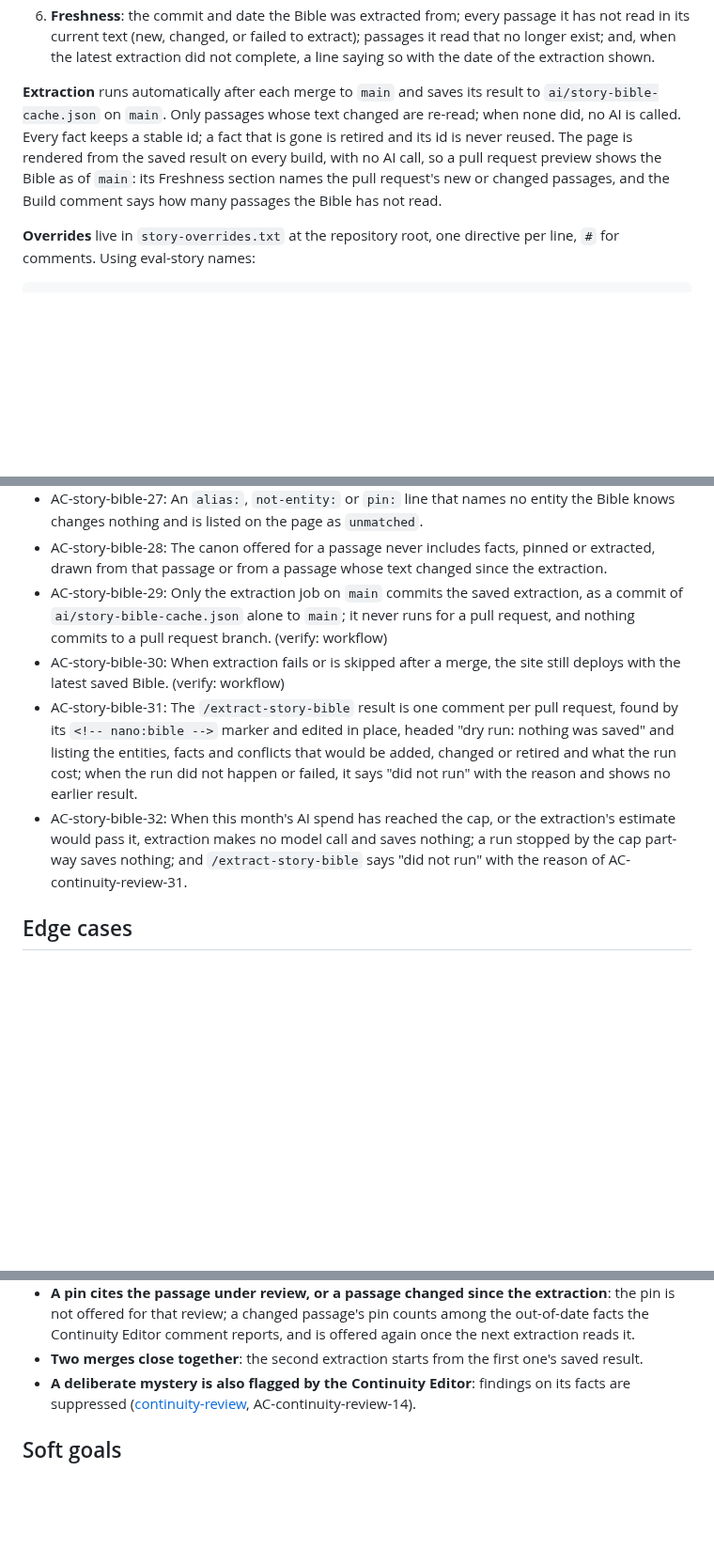
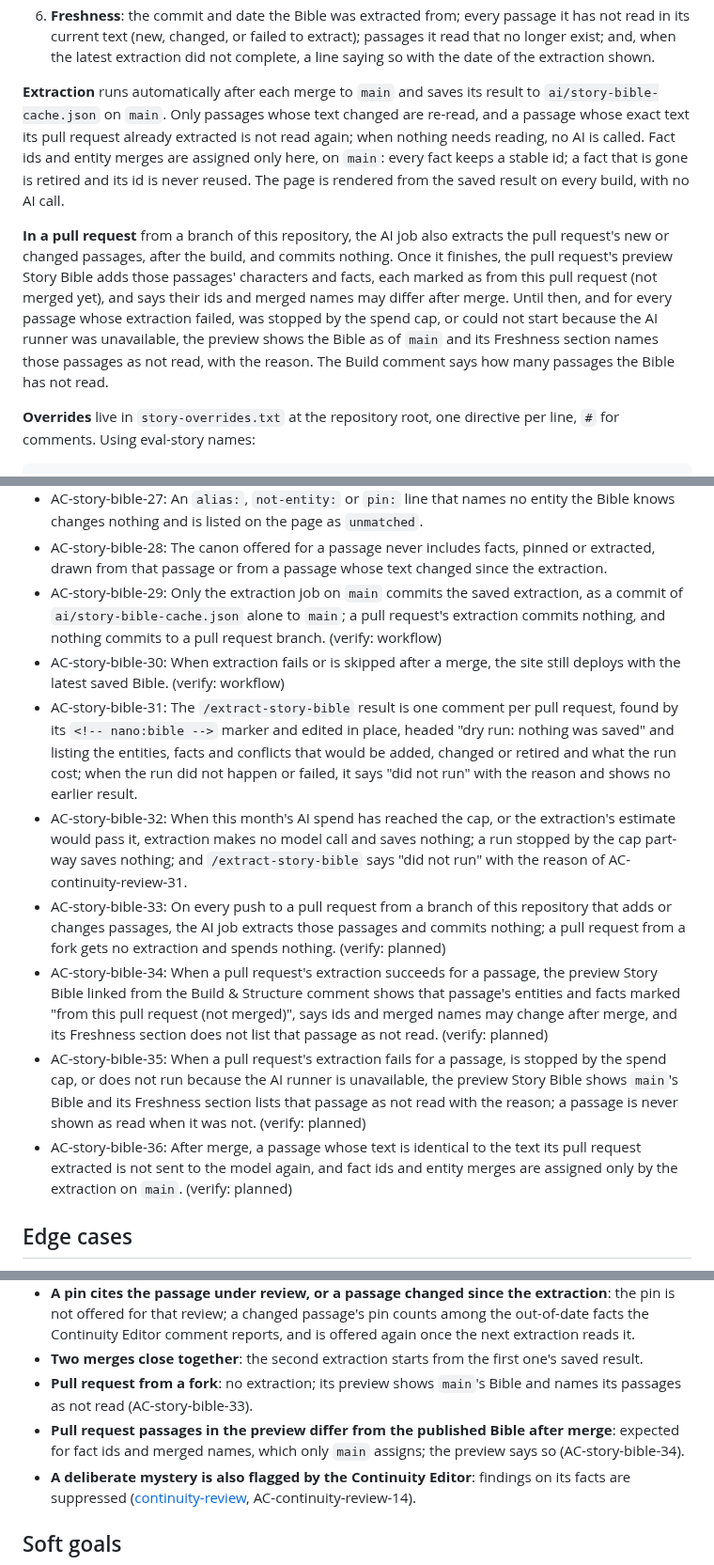
Before and after one commit to michaelansel/NaNoWriMo2025, a Markdown page: features/story-bible.md, 3 parts joined by grey strips. Shown at 94% size. Rendered like a GitHub page; blank space fills up the shorter version.

Commit message:
docs: criteria for the pull request's own Story Bible in the preview
pm: AC-story-bible-16 and -29 reworded; -33 to -36 added (planned) for
extracting a PR's changed passages without committing, showing them in
the preview marked unmerged, a visible fallback, and reuse after merge.

Co-Authored-By: Claude Opus 5.5 <noreply@anthropic.com>
Claude-Session: https://claude.ai/code/session_018EKetw1SB2gqdRhwAymbcy

```diff
--- a/features/story-bible.md
+++ b/features/story-bible.md
@@ -37,11 +37,20 @@ against facts established on other branches.
    extraction shown.
 
 **Extraction** runs automatically after each merge to `main` and saves its result to
-`ai/story-bible-cache.json` on `main`. Only passages whose text changed are re-read; when none
-did, no AI is called. Every fact keeps a stable id; a fact that is gone is retired and its id is
-never reused. The page is rendered from the saved result on every build, with no AI call, so a
-pull request preview shows the Bible as of `main`: its Freshness section names the pull request's
-new or changed passages, and the Build comment says how many passages the Bible has not read.
+`ai/story-bible-cache.json` on `main`. Only passages whose text changed are re-read, and a passage
+whose exact text its pull request already extracted is not read again; when nothing needs reading,
+no AI is called. Fact ids and entity merges are assigned only here, on `main`: every fact keeps a
+stable id; a fact that is gone is retired and its id is never reused. The page is rendered from
+the saved result on every build, with no AI call.
+
+**In a pull request** from a branch of this repository, the AI job also extracts the pull
+request's new or changed passages, after the build, and commits nothing. Once it finishes, the
+pull request's preview Story Bible adds those passages' characters and facts, each marked as from
+this pull request (not merged yet), and says their ids and merged names may differ after merge.
+Until then, and for every passage whose extraction failed, was stopped by the spend cap, or could
+not start because the AI runner was unavailable, the preview shows the Bible as of `main` and its
+Freshness section names those passages as not read, with the reason. The Build comment says how
+many passages the Bible has not read.
 
 **Overrides** live in `story-overrides.txt` at the repository root, one directive per line,
 `#` for comments. Using eval-story names:
@@ -98,10 +107,14 @@ what would change and what the run cost, or "did not run" with the reason; it co
 - AC-story-bible-26: An `intentional-conflict: c-<id>` line whose id matches no conflict, or a label line whose entity is unknown or has no conflict and no fact with a quote containing the fragment, changes nothing and is listed on the page as `unmatched`.
 - AC-story-bible-27: An `alias:`, `not-entity:` or `pin:` line that names no entity the Bible knows changes nothing and is listed on the page as `unmatched`.
 - AC-story-bible-28: The canon offered for a passage never includes facts, pinned or extracted, drawn from that passage or from a passage whose text changed since the extraction.
-- AC-story-bible-29: Only the extraction job on `main` commits the saved extraction, as a commit of `ai/story-bible-cache.json` alone to `main`; it never runs for a pull request, and nothing commits to a pull request branch. (verify: workflow)
+- AC-story-bible-29: Only the extraction job on `main` commits the saved extraction, as a commit of `ai/story-bible-cache.json` alone to `main`; a pull request's extraction commits nothing, and nothing commits to a pull request branch. (verify: workflow)
 - AC-story-bible-30: When extraction fails or is skipped after a merge, the site still deploys with the latest saved Bible. (verify: workflow)
 - AC-story-bible-31: The `/extract-story-bible` result is one comment per pull request, found by its `<!-- nano:bible -->` marker and edited in place, headed "dry run: nothing was saved" and listing the entities, facts and conflicts that would be added, changed or retired and what the run cost; when the run did not happen or failed, it says "did not run" with the reason and shows no earlier result.
 - AC-story-bible-32: When this month's AI spend has reached the cap, or the extraction's estimate would pass it, extraction makes no model call and saves nothing; a run stopped by the cap part-way saves nothing; and `/extract-story-bible` says "did not run" with the reason of AC-continuity-review-31.
+- AC-story-bible-33: On every push to a pull request from a branch of this repository that adds or changes passages, the AI job extracts those passages and commits nothing; a pull request from a fork gets no extraction and spends nothing. (verify: planned)
+- AC-story-bible-34: When a pull request's extraction succeeds for a passage, the preview Story Bible linked from the Build & Structure comment shows that passage's entities and facts marked "from this pull request (not merged)", says ids and merged names may change after merge, and its Freshness section does not list that passage as not read. (verify: planned)
+- AC-story-bible-35: When a pull request's extraction fails for a passage, is stopped by the spend cap, or does not run because the AI runner is unavailable, the preview Story Bible shows `main`'s Bible and its Freshness section lists that passage as not read with the reason; a passage is never shown as read when it was not. (verify: planned)
+- AC-story-bible-36: After merge, a passage whose text is identical to the text its pull request extracted is not sent to the model again, and fact ids and entity merges are assigned only by the extraction on `main`. (verify: planned)
 
 ## Edge cases
 - **No extraction yet** (a fresh story): the placeholder page; every landing link still works.
@@ -125,6 +138,10 @@ what would change and what the run cost, or "did not run" with the reason; it co
   not offered for that review; a changed passage's pin counts among the out-of-date facts the
   Continuity Editor comment reports, and is offered again once the next extraction reads it.
 - **Two merges close together**: the second extraction starts from the first one's saved result.
+- **Pull request from a fork**: no extraction; its preview shows `main`'s Bible and names its
+  passages as not read (AC-story-bible-33).
+- **Pull request passages in the preview differ from the published Bible after merge**: expected
+  for fact ids and merged names, which only `main` assigns; the preview says so (AC-story-bible-34).
 - **A deliberate mystery is also flagged by the Continuity Editor**: findings on its facts are
   suppressed ([continuity-review](continuity-review.md), AC-continuity-review-14).
 
```
Also changed, not shown: other parts of features/story-bible.md (+1 -1 lines).
